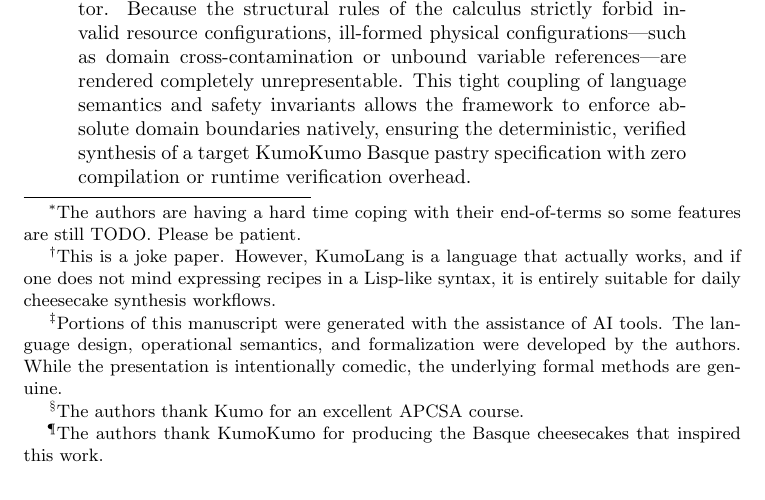
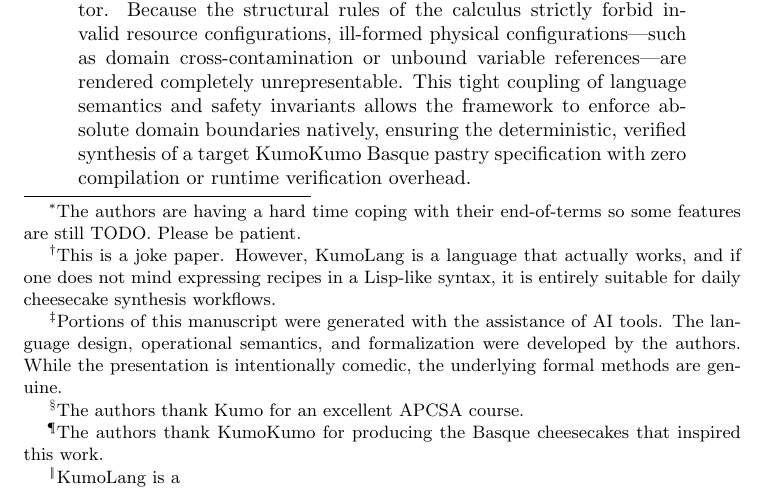
Before and after one commit to makabaka1880/kumolang, a LaTeX paper (paper/spec.tex): part of page 1 of 9, cut so that both start at the same text. Compiled offline with pdfLaTeX.

Commit message:
chore: added disclaimer

```diff
--- a/paper/spec.tex
+++ b/paper/spec.tex
@@ -15,6 +15,9 @@ The authors thank Kumo for an excellent APCSA course.
 }
 \thanks{
 The authors thank KumoKumo for producing the Basque cheesecakes that inspired this work.
+}
+\thanks{
+KumoLang is a
 }
 }
 \author{
```
Also changed, not shown: README.md, paper/spec.pdf.
